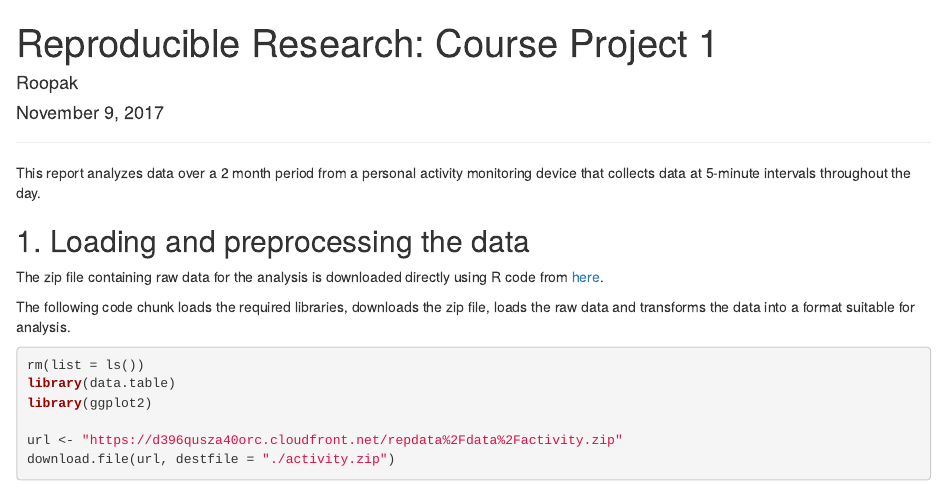
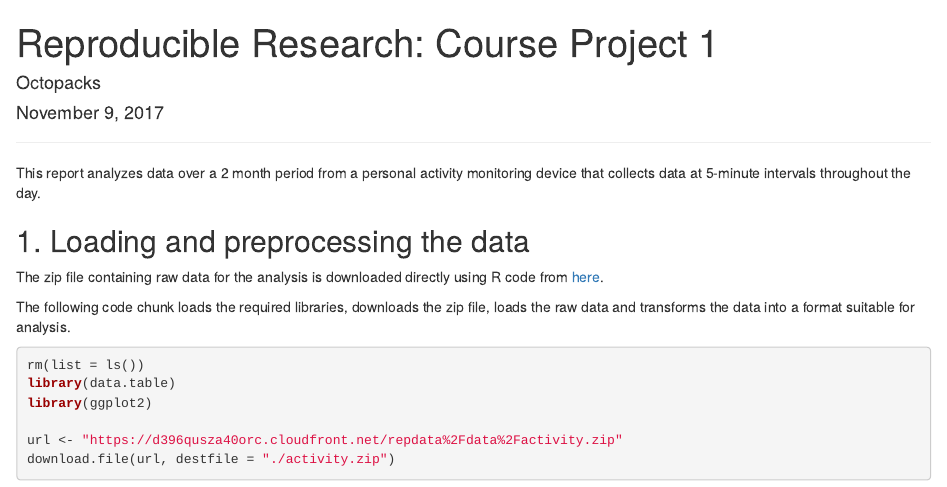
Before and after one commit to octopacks/coursera_data_science_jhu, an R Markdown document (05 - reproducible_research/week_2/PA1_template.Rmd): the page in a window 1100 px wide, from its top. Rendered offline with R 4.5, knitr and Pandoc, with nearby package versions; some code elsewhere in the file could not run offline.

Commit message:
Update PA1_template.Rmd

```diff
--- a/05 - reproducible_research/week_2/PA1_template.Rmd
+++ b/05 - reproducible_research/week_2/PA1_template.Rmd
@@ -1,6 +1,6 @@
 ---
 title: "Reproducible Research: Course Project 1"
-author: "Roopak"
+author: "Octopacks"
 date: "November 9, 2017"
 output: html_document
 ---
```
